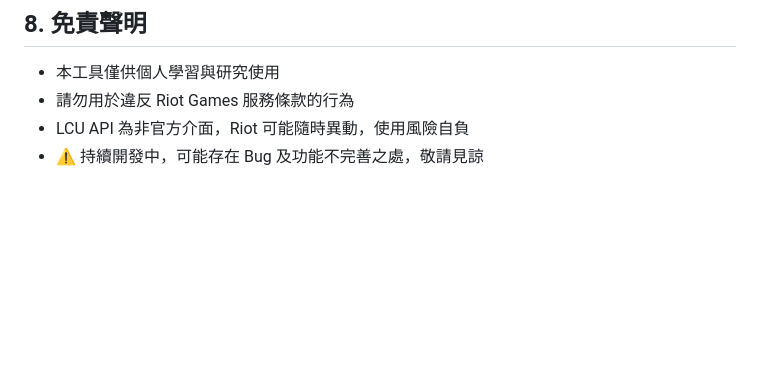
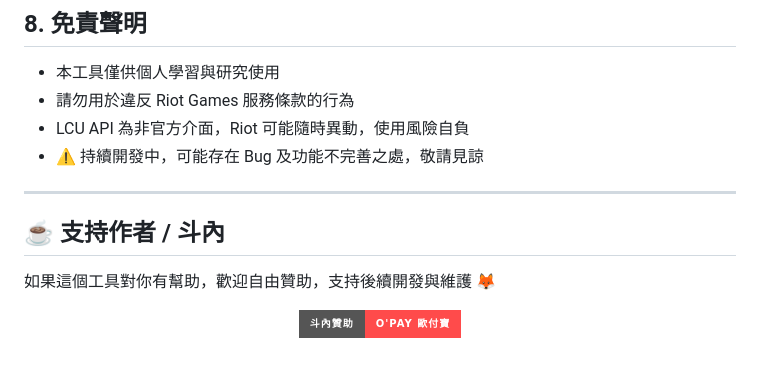
Before and after one commit to sky5416841/LeagueMrfox, a Markdown page: README.md, the part around the change. Drawn GitHub-style; badges without logos; blank space fills up the shorter version.

Commit message:
docs: README 加入歐付寶斗內贊助按鈕
Co-Authored-By: Claude Opus 4.8 <noreply@anthropic.com>

```diff
--- a/README.md
+++ b/README.md
@@ -129,3 +129,15 @@ build.bat
 - 請勿用於違反 Riot Games 服務條款的行為
 - LCU API 為非官方介面，Riot 可能隨時異動，使用風險自負
 - ⚠️ 持續開發中，可能存在 Bug 及功能不完善之處，敬請見諒
+
+---
+
+## ☕ 支持作者 / 斗內
+
+如果這個工具對你有幫助，歡迎自由贊助，支持後續開發與維護 🦊
+
+<p align="center">
+  <a href="https://payment.opay.tw/Broadcaster/Donate/BD8ACE458D62BBF559C831369292EC71">
+    <img src="https://img.shields.io/badge/斗內贊助-O'Pay%20歐付寶-FF4B4B?style=for-the-badge&logo=buymeacoffee&logoColor=white" alt="斗內贊助">
+  </a>
+</p>
```
